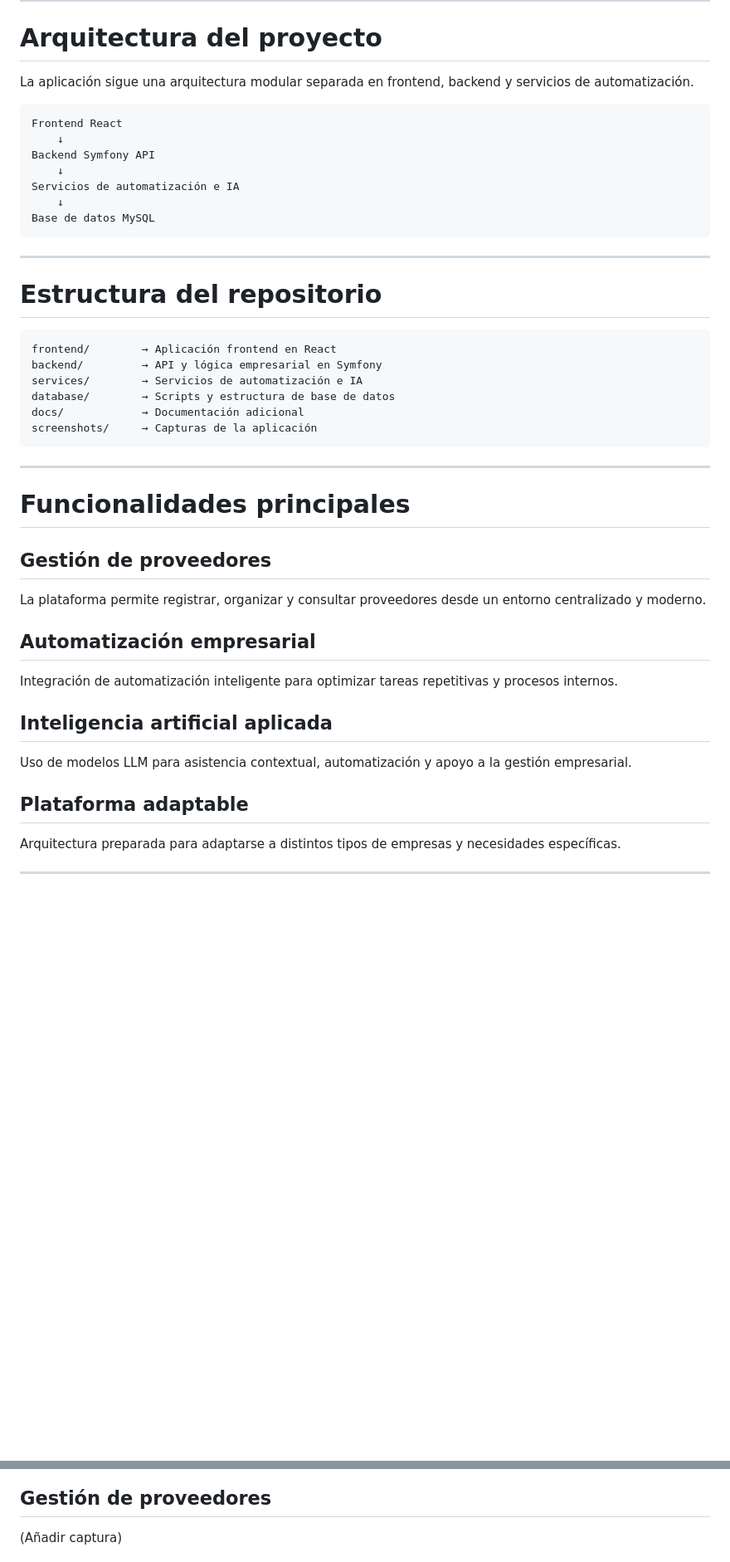
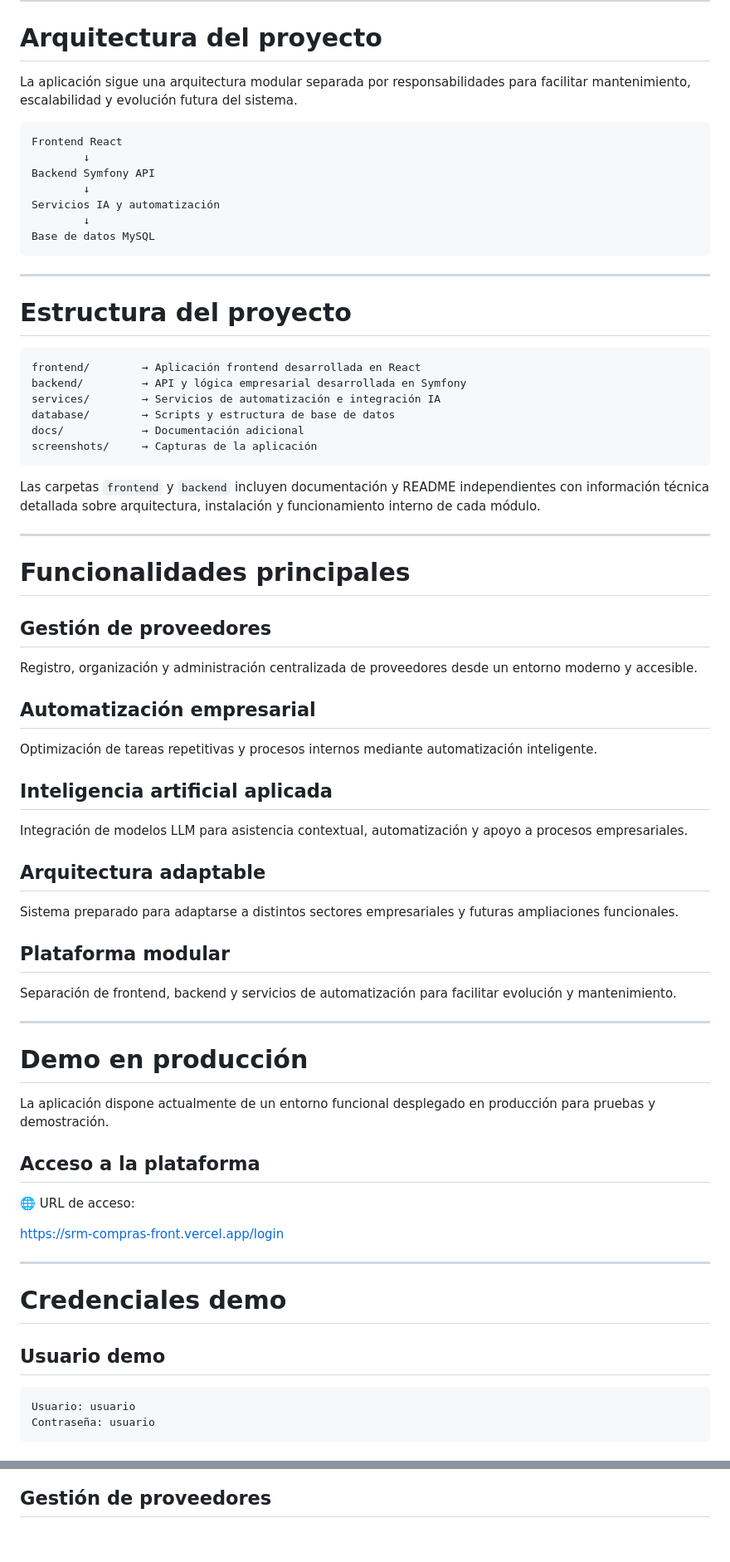
Before and after one commit to evolve-space/Proyecto-Master-IA-Evolve-JoseMartos, a Markdown page: README.md, 2 parts joined by grey strips. Shown at 83% size. GitHub-like rendering; blank space fills up the shorter version.

````diff
--- a/README.md
+++ b/README.md
@@ -55,43 +67,72 @@ La plataforma ha sido diseñada tomando como referencia un caso de uso real de e
 
 # Arquitectura del proyecto
 
-La aplicación sigue una arquitectura modular separada en frontend, backend y servicios de automatización.
+La aplicación sigue una arquitectura modular separada por responsabilidades para facilitar mantenimiento, escalabilidad y evolución futura del sistema.
 
 ```txt
 Frontend React
-    ↓
+        ↓
 Backend Symfony API
-    ↓
-Servicios de automatización e IA
-    ↓
+        ↓
+Servicios IA y automatización
+        ↓
 Base de datos MySQL
 ```
 
 ---
 
-# Estructura del repositorio
+# Estructura del proyecto
 
 ```txt
-frontend/        → Aplicación frontend en React
-backend/         → API y lógica empresarial en Symfony
-services/        → Servicios de automatización e IA
+frontend/        → Aplicación frontend desarrollada en React
+backend/         → API y lógica empresarial desarrollada en Symfony
+services/        → Servicios de automatización e integración IA
 database/        → Scripts y estructura de base de datos
 docs/            → Documentación adicional
 screenshots/     → Capturas de la aplicación
 ```
+
+Las carpetas `frontend` y `backend` incluyen documentación y README independientes con información técnica detallada sobre arquitectura, instalación y funcionamiento interno de cada módulo.
 
 ---
 
 # Funcionalidades principales
 
 ## Gestión de proveedores
-La plataforma permite registrar, organizar y consultar proveedores desde un entorno centralizado y moderno.
+Registro, organización y administración centralizada de proveedores desde un entorno moderno y accesible.
 
 ## Automatización empresarial
-Integración de automatización inteligente para optimizar tareas repetitivas y procesos internos.
+Optimización de tareas repetitivas y procesos internos mediante automatización inteligente.
 
 ## Inteligencia artificial aplicada
-Uso de modelos LLM para asistencia contextual, automatización y apoyo a la gestión empresarial.
+Integración de modelos LLM para asistencia contextual, automatización y apoyo a procesos empresariales.
 
-## Plataforma adaptable
-Arquitectura preparada para adaptarse a distintos tipos de empresas y necesidades específicas.
+## Arquitectura adaptable
+Sistema preparado para adaptarse a distintos sectores empresariales y futuras ampliaciones funcionales.
+
+## Plataforma modular
+Separación de frontend, backend y servicios de automatización para facilitar evolución y mantenimiento.
+
+---
+
+# Demo en producción
+
+La aplicación dispone actualmente de un entorno funcional desplegado en producción para pruebas y demostración.
+
+## Acceso a la plataforma
+
+🌐 URL de acceso:
+
+https://srm-compras-front.vercel.app/login
+
+---
+
+# Credenciales demo
+
+## Usuario demo
+
+```txt
+Usuario: usuario
+Contraseña: usuario
+```
+
@@ -146,4 +201,3 @@ symfony server:start
 
 ## Gestión de proveedores
-(Añadir captura)
 
````
Also changed, not shown: other parts of README.md (+52 -19 lines).
